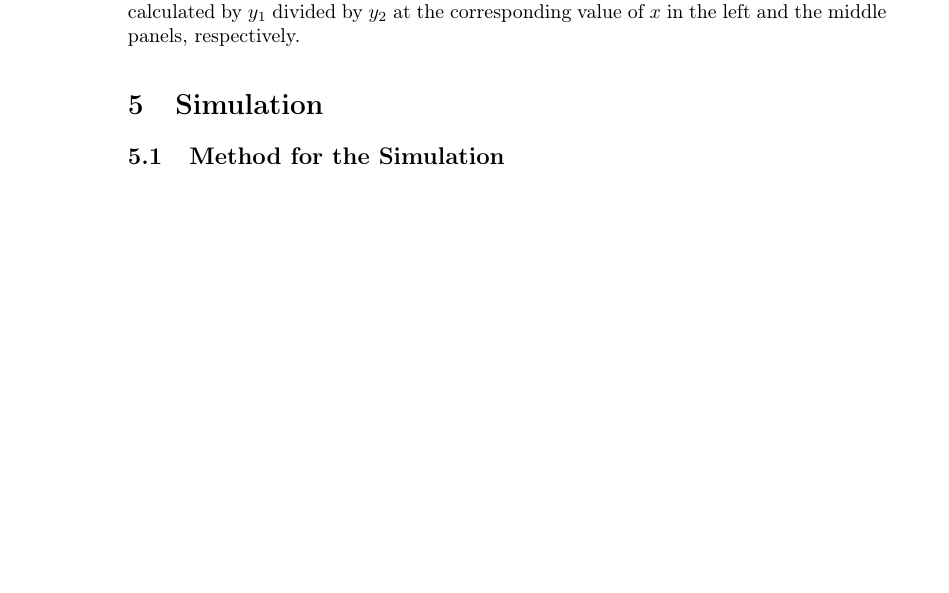
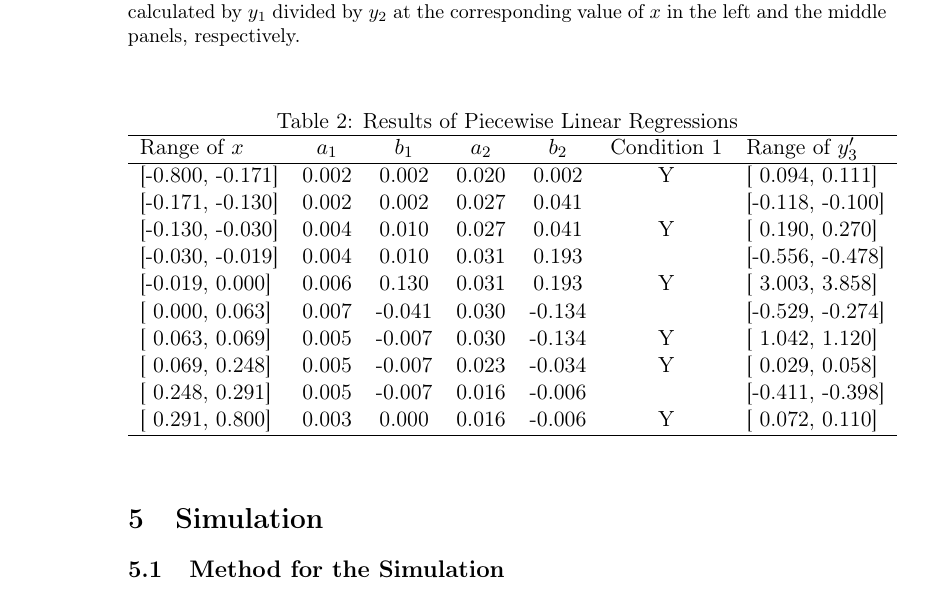
Before and after one commit to jgathergood/dissectingdisposition, a LaTeX document (jump_in_selling_prob_bin.tex): part of page 18 of 25, cut so that both start at the same text, the shorter picture padded with empty space. Compiled offline with pdfLaTeX.

Commit message:
piecewise regression

```diff
--- a/jump_in_selling_prob_bin.tex
+++ b/jump_in_selling_prob_bin.tex
@@ -556,6 +556,30 @@ Table \ref{} also shows values of $A$ and $y_3'$.
 	\caption{\small Fitted lines from piecewise linear regressions. In the left and the middle panels, the dots are taken from the binned data which are identical to those in Figure \ref{figure:prop_NG1NL1} for $y_1$ and are identical to those in Figure \ref{figure:prop_sell_day_NG1NL1} for $y_2$ while the solid lines are fitted lines based on piecewise linear regressions. In the right panel, the dots and the lines are calculated by $y_1$ divided by $y_2$ at the corresponding value of $x$ in the left and the middle panels, respectively.}
 	\label{figure:segment}
 \end{figure}
+
+\begin{table}[ht] % \relax is needed if we [] follows \\
+	\centering
+	\caption{Results of Piecewise Linear Regressions}
+	\label{table:segment}
+	\begin{tabular}{lcccccl}
+		\hline
+		Range of $x$ & $a_1$ & $b_1$ & $a_2$ & $b_2$ & Condition 1 & Range of $y_3'$ \\
+		\hline
+		[-0.800, -0.171] & 0.002 &  0.002 & 0.020 &  0.002 & Y & [ 0.094,  0.111] \\ \relax
+		[-0.171, -0.130] & 0.002 &  0.002 & 0.027 &  0.041 &   & [-0.118, -0.100] \\ \relax
+		[-0.130, -0.030] & 0.004 &  0.010 & 0.027 &  0.041 & Y & [ 0.190,  0.270] \\ \relax
+		[-0.030, -0.019] & 0.004 &  0.010 & 0.031 &  0.193 &   & [-0.556, -0.478] \\ \relax
+		[-0.019,  0.000] & 0.006 &  0.130 & 0.031 &  0.193 & Y & [ 3.003,  3.858] \\ \relax
+		[ 0.000,  0.063] & 0.007 & -0.041 & 0.030 & -0.134 &   & [-0.529, -0.274] \\ \relax
+		[ 0.063,  0.069] & 0.005 & -0.007 & 0.030 & -0.134 & Y & [ 1.042,  1.120] \\ \relax
+		[ 0.069,  0.248] & 0.005 & -0.007 & 0.023 & -0.034 & Y & [ 0.029,  0.058] \\ \relax
+		[ 0.248,  0.291] & 0.005 & -0.007 & 0.016 & -0.006 &   & [-0.411, -0.398] \\ \relax
+		[ 0.291,  0.800] & 0.003 &  0.000 & 0.016 & -0.006 & Y & [ 0.072,  0.110] \\
+		\hline
+	\end{tabular}
+\end{table}
+
+
 
 
 \section{Simulation}
```
Also changed, not shown: jump_in_selling_prob_bin.pdf, jump_in_selling_prob_bin.tex (2 more changed lines), 3 other files.
